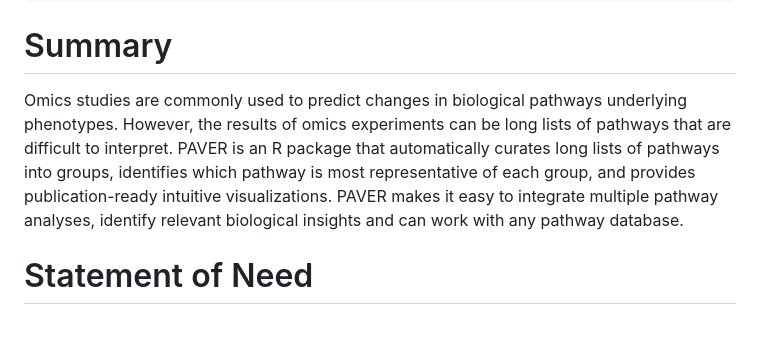
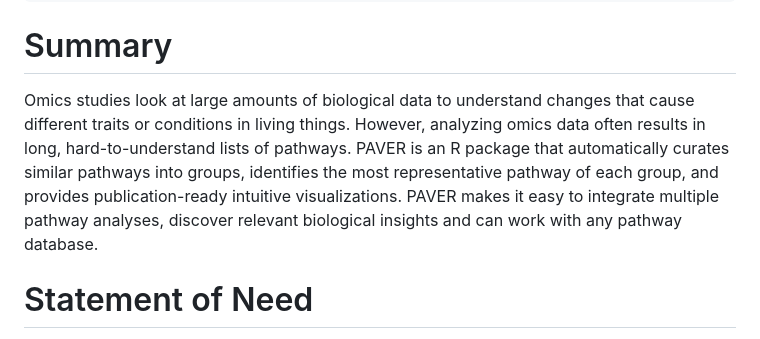
Before and after one commit to willgryan/PAVER, a Markdown page: joss/paper.md, the part around the change. Drawn GitHub-style.

Commit message:
Improve summary for non-specialists per JOSS criteria

```diff
--- a/joss/paper.md
+++ b/joss/paper.md
@@ -40,7 +40,7 @@ affiliations:
 
 # Summary
 
-Omics studies are commonly used to predict changes in biological pathways underlying phenotypes. However, the results of omics experiments can be long lists of pathways that are difficult to interpret. PAVER is an R package that automatically curates long lists of pathways into groups, identifies which pathway is most representative of each group, and provides publication-ready intuitive visualizations. PAVER makes it easy to integrate multiple pathway analyses, identify relevant biological insights and can work with any pathway database.
+Omics studies look at large amounts of biological data to understand changes that cause different traits or conditions in living things. However, analyzing omics data often results in long, hard-to-understand lists of pathways. PAVER is an R package that automatically curates similar pathways into groups, identifies the most representative pathway of each group, and provides publication-ready intuitive visualizations. PAVER makes it easy to integrate multiple pathway analyses, discover relevant biological insights and can work with any pathway database.
 
 # Statement of Need
 
```
